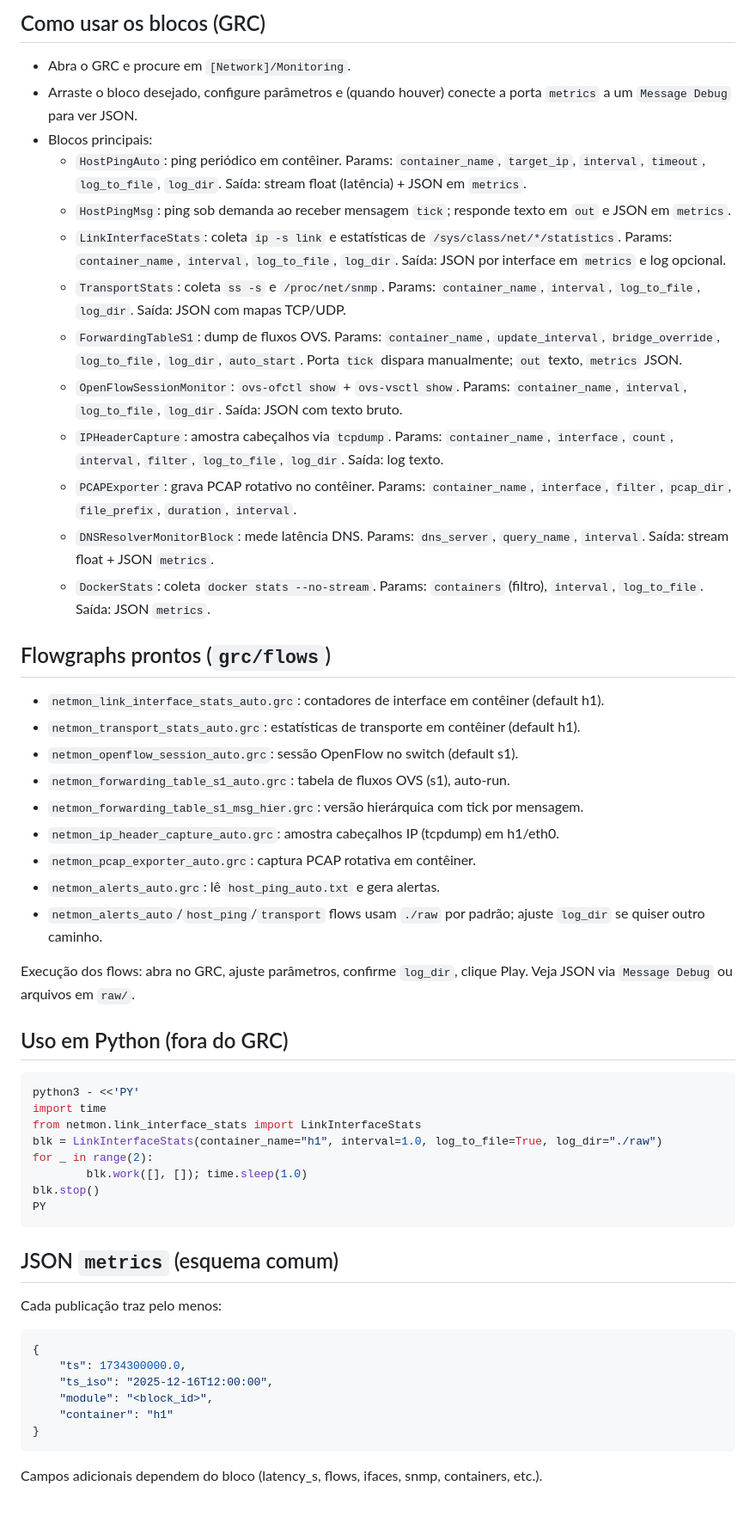
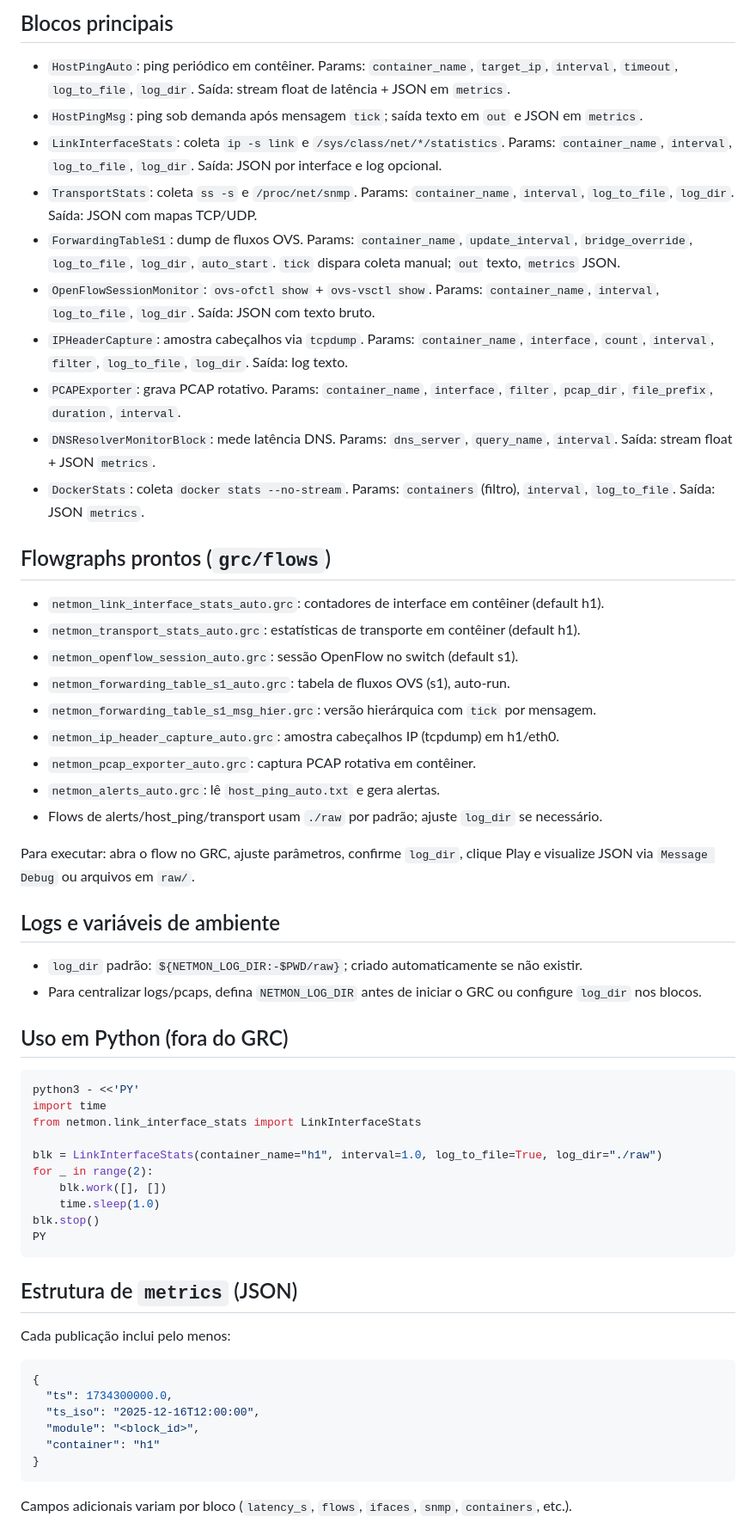
Before and after one commit to DemouraCaveira/profissa-sdn-framework, a Markdown page: gr-netmon/README.md, the part around the change printed below. Shown: that part at 86% size. GitHub-like rendering; blank space fills up the shorter version.

````diff
--- a/gr-netmon/README.md
+++ b/gr-netmon/README.md
@@ -50,53 +52,56 @@ sudo cp -f "$ROOT/gr-netmon/grc/flows"/netmon_*.grc "$GRCF/"
 
-## Como usar os blocos (GRC)
-- Abra o GRC e procure em `[Network]/Monitoring`.
-- Arraste o bloco desejado, configure parâmetros e (quando houver) conecte a porta `metrics` a um `Message Debug` para ver JSON.
-- Blocos principais:
-	- `HostPingAuto`: ping periódico em contêiner. Params: `container_name`, `target_ip`, `interval`, `timeout`, `log_to_file`, `log_dir`. Saída: stream float (latência) + JSON em `metrics`.
-	- `HostPingMsg`: ping sob demanda ao receber mensagem `tick`; responde texto em `out` e JSON em `metrics`.
-	- `LinkInterfaceStats`: coleta `ip -s link` e estatísticas de `/sys/class/net/*/statistics`. Params: `container_name`, `interval`, `log_to_file`, `log_dir`. Saída: JSON por interface em `metrics` e log opcional.
-	- `TransportStats`: coleta `ss -s` e `/proc/net/snmp`. Params: `container_name`, `interval`, `log_to_file`, `log_dir`. Saída: JSON com mapas TCP/UDP.
-	- `ForwardingTableS1`: dump de fluxos OVS. Params: `container_name`, `update_interval`, `bridge_override`, `log_to_file`, `log_dir`, `auto_start`. Porta `tick` dispara manualmente; `out` texto, `metrics` JSON.
-	- `OpenFlowSessionMonitor`: `ovs-ofctl show` + `ovs-vsctl show`. Params: `container_name`, `interval`, `log_to_file`, `log_dir`. Saída: JSON com texto bruto.
-	- `IPHeaderCapture`: amostra cabeçalhos via `tcpdump`. Params: `container_name`, `interface`, `count`, `interval`, `filter`, `log_to_file`, `log_dir`. Saída: log texto.
-	- `PCAPExporter`: grava PCAP rotativo no contêiner. Params: `container_name`, `interface`, `filter`, `pcap_dir`, `file_prefix`, `duration`, `interval`.
-	- `DNSResolverMonitorBlock`: mede latência DNS. Params: `dns_server`, `query_name`, `interval`. Saída: stream float + JSON `metrics`.
-	- `DockerStats`: coleta `docker stats --no-stream`. Params: `containers` (filtro), `interval`, `log_to_file`. Saída: JSON `metrics`.
+## Blocos principais
+- `HostPingAuto`: ping periódico em contêiner. Params: `container_name`, `target_ip`, `interval`, `timeout`, `log_to_file`, `log_dir`. Saída: stream float de latência + JSON em `metrics`.
+- `HostPingMsg`: ping sob demanda após mensagem `tick`; saída texto em `out` e JSON em `metrics`.
+- `LinkInterfaceStats`: coleta `ip -s link` e `/sys/class/net/*/statistics`. Params: `container_name`, `interval`, `log_to_file`, `log_dir`. Saída: JSON por interface e log opcional.
+- `TransportStats`: coleta `ss -s` e `/proc/net/snmp`. Params: `container_name`, `interval`, `log_to_file`, `log_dir`. Saída: JSON com mapas TCP/UDP.
+- `ForwardingTableS1`: dump de fluxos OVS. Params: `container_name`, `update_interval`, `bridge_override`, `log_to_file`, `log_dir`, `auto_start`. `tick` dispara coleta manual; `out` texto, `metrics` JSON.
+- `OpenFlowSessionMonitor`: `ovs-ofctl show` + `ovs-vsctl show`. Params: `container_name`, `interval`, `log_to_file`, `log_dir`. Saída: JSON com texto bruto.
+- `IPHeaderCapture`: amostra cabeçalhos via `tcpdump`. Params: `container_name`, `interface`, `count`, `interval`, `filter`, `log_to_file`, `log_dir`. Saída: log texto.
+- `PCAPExporter`: grava PCAP rotativo. Params: `container_name`, `interface`, `filter`, `pcap_dir`, `file_prefix`, `duration`, `interval`.
+- `DNSResolverMonitorBlock`: mede latência DNS. Params: `dns_server`, `query_name`, `interval`. Saída: stream float + JSON `metrics`.
+- `DockerStats`: coleta `docker stats --no-stream`. Params: `containers` (filtro), `interval`, `log_to_file`. Saída: JSON `metrics`.
 
 ## Flowgraphs prontos (`grc/flows`)
 - `netmon_link_interface_stats_auto.grc`: contadores de interface em contêiner (default h1).
 - `netmon_transport_stats_auto.grc`: estatísticas de transporte em contêiner (default h1).
 - `netmon_openflow_session_auto.grc`: sessão OpenFlow no switch (default s1).
 - `netmon_forwarding_table_s1_auto.grc`: tabela de fluxos OVS (s1), auto-run.
-- `netmon_forwarding_table_s1_msg_hier.grc`: versão hierárquica com tick por mensagem.
+- `netmon_forwarding_table_s1_msg_hier.grc`: versão hierárquica com `tick` por mensagem.
 - `netmon_ip_header_capture_auto.grc`: amostra cabeçalhos IP (tcpdump) em h1/eth0.
 - `netmon_pcap_exporter_auto.grc`: captura PCAP rotativa em contêiner.
 - `netmon_alerts_auto.grc`: lê `host_ping_auto.txt` e gera alertas.
-- `netmon_alerts_auto`/`host_ping`/`transport` flows usam `./raw` por padrão; ajuste `log_dir` se quiser outro caminho.
+- Flows de alerts/host_ping/transport usam `./raw` por padrão; ajuste `log_dir` se necessário.
 
-Execução dos flows: abra no GRC, ajuste parâmetros, confirme `log_dir`, clique Play. Veja JSON via `Message Debug` ou arquivos em `raw/`.
+Para executar: abra o flow no GRC, ajuste parâmetros, confirme `log_dir`, clique Play e visualize JSON via `Message Debug` ou arquivos em `raw/`.
+
+## Logs e variáveis de ambiente
+- `log_dir` padrão: `${NETMON_LOG_DIR:-$PWD/raw}`; criado automaticamente se não existir.
+- Para centralizar logs/pcaps, defina `NETMON_LOG_DIR` antes de iniciar o GRC ou configure `log_dir` nos blocos.
 
 ## Uso em Python (fora do GRC)
 ```bash
 python3 - <<'PY'
 import time
 from netmon.link_interface_stats import LinkInterfaceStats
+
 blk = LinkInterfaceStats(container_name="h1", interval=1.0, log_to_file=True, log_dir="./raw")
 for _ in range(2):
-		blk.work([], []); time.sleep(1.0)
+	blk.work([], [])
+	time.sleep(1.0)
 blk.stop()
 PY
 ```
 
-## JSON `metrics` (esquema comum)
-Cada publicação traz pelo menos:
+## Estrutura de `metrics` (JSON)
+Cada publicação inclui pelo menos:
 ```json
 {
-	"ts": 1734300000.0,
-	"ts_iso": "2025-12-16T12:00:00",
-	"module": "<block_id>",
-	"container": "h1"
+  "ts": 1734300000.0,
+  "ts_iso": "2025-12-16T12:00:00",
+  "module": "<block_id>",
+  "container": "h1"
 }
 ```
-Campos adicionais dependem do bloco (latency_s, flows, ifaces, snmp, containers, etc.).
+Campos adicionais variam por bloco (`latency_s`, `flows`, `ifaces`, `snmp`, `containers`, etc.).
 
````
Also changed, not shown: other parts of gr-netmon/README.md (+24 -22 lines).
